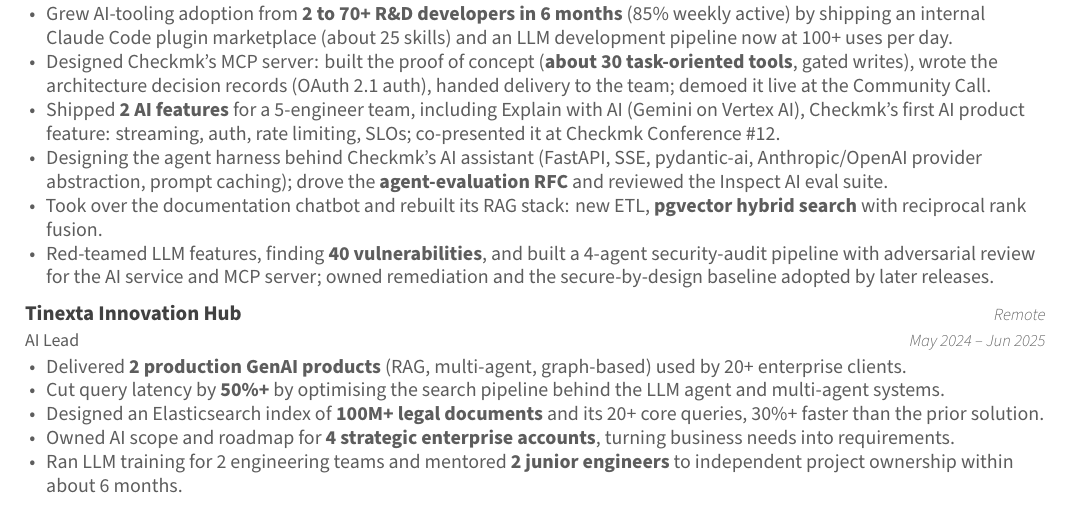
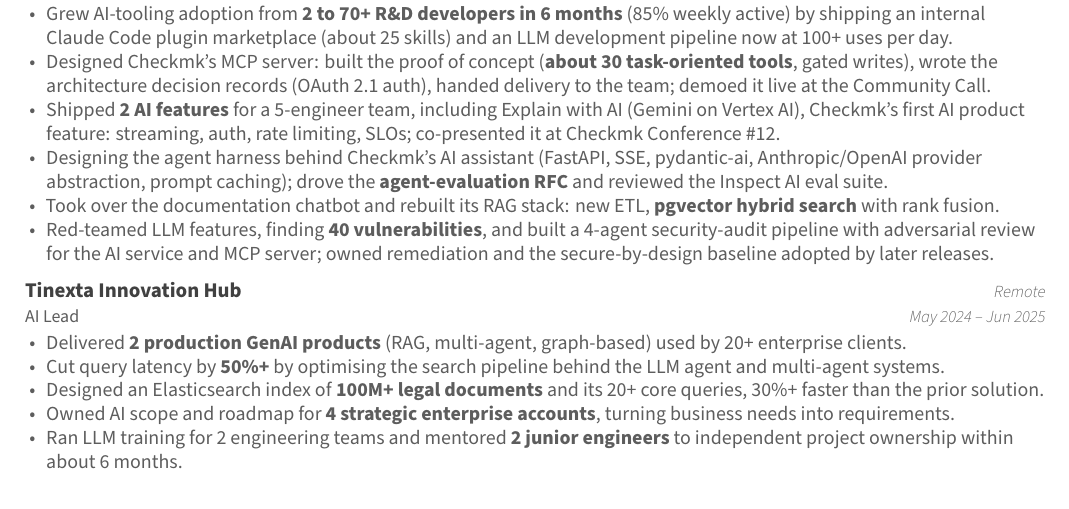
Before and after one commit to Tsadoq/my-cv, a LaTeX CV (cv.tex, which reads resume/experience.tex): part of page 1 of 2, cut so that both start at the same text. Compiled offline with XeLaTeX.

Commit message:
Trim RAG bullet to one line

```diff
--- a/resume/experience.tex
+++ b/resume/experience.tex
@@ -15,7 +15,7 @@
       \item Designed Checkmk's MCP server: built the proof of concept (\kpi{about 30 task-oriented tools}, gated writes), wrote the architecture decision records (OAuth 2.1 auth), handed delivery to the team; demoed it live at the Community Call.
       \item Shipped \kpi{2 AI features} for a 5-engineer team, including Explain with AI (Gemini on Vertex AI), Checkmk's first AI product feature: streaming, auth, rate limiting, SLOs; co-presented it at Checkmk Conference \#12.
       \item Designing the agent harness behind Checkmk's AI assistant (FastAPI, SSE, pydantic-ai, Anthropic/OpenAI provider abstraction, prompt caching); drove the \kpi{agent-evaluation RFC} and reviewed the Inspect AI eval suite.
-      \item Took over the documentation chatbot and rebuilt its RAG stack: new ETL, \kpi{pgvector hybrid search} with reciprocal rank fusion.
+      \item Took over the documentation chatbot and rebuilt its RAG stack: new ETL, \kpi{pgvector hybrid search} with rank fusion.
       \item Red-teamed LLM features, finding \kpi{40 vulnerabilities}, and built a 4-agent security-audit pipeline with adversarial review for the AI service and MCP server; owned remediation and the secure-by-design baseline adopted by later releases.
     }
 
```
